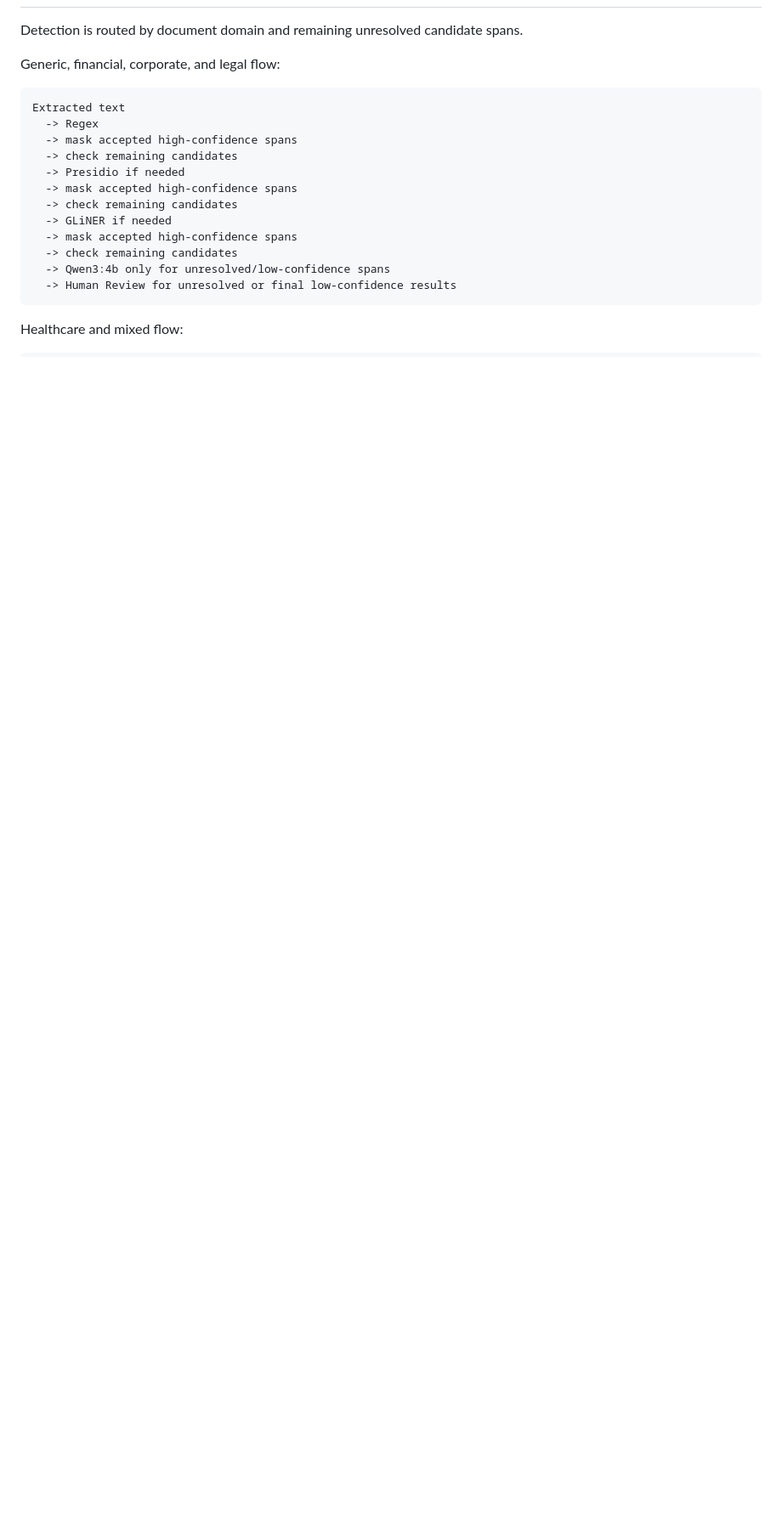
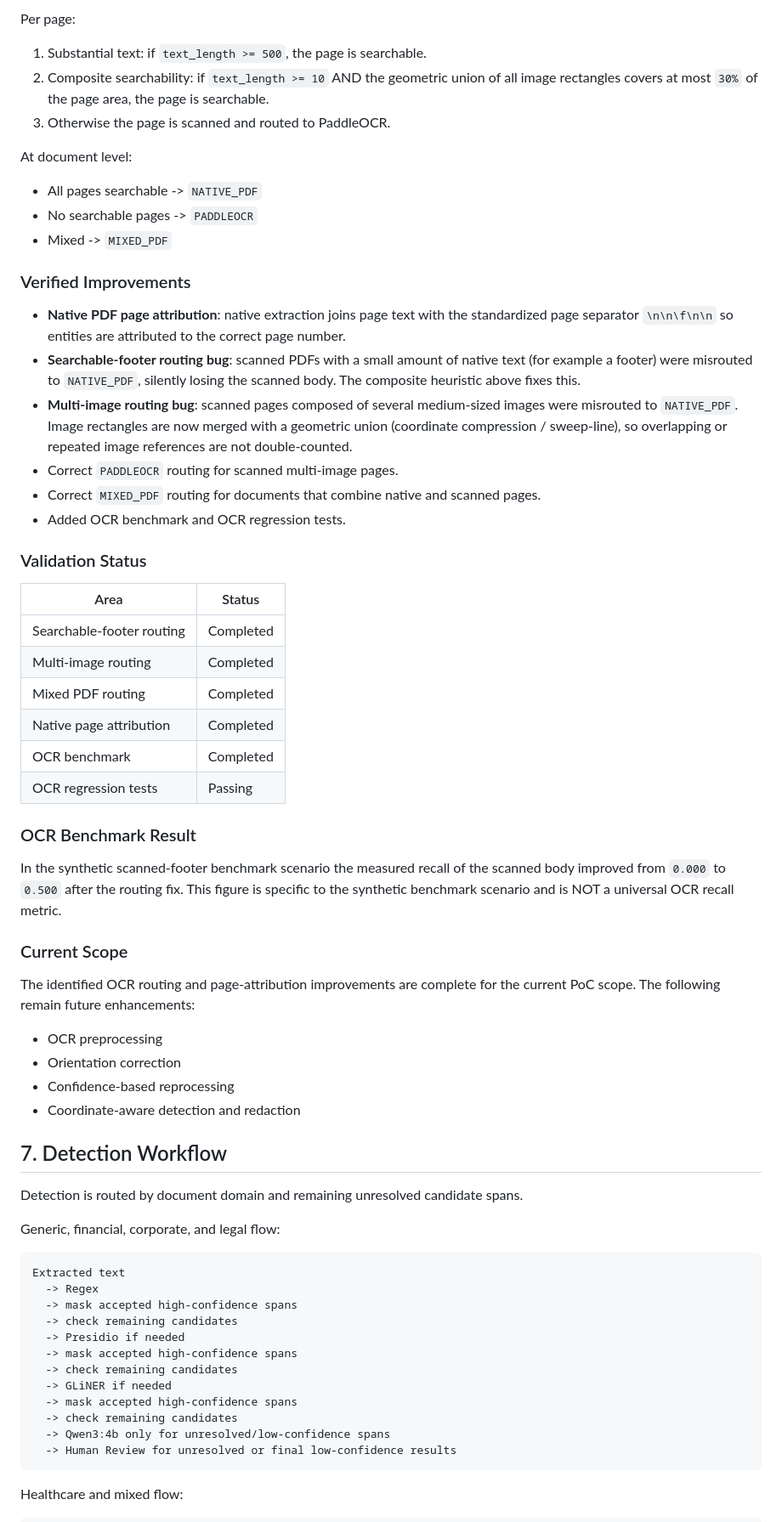
Before and after one commit to Vinaykumar21798/DocShield-AI, a Markdown page: doc.md, the part around one of its changes. Shown at 85% size. GitHub-like rendering; blank space fills up the shorter version.

```diff
--- a/doc.md
+++ b/doc.md
@@ -85,3 +129,49 @@ FAILED -> RETRY_QUEUED or PENDING -> PROCESSING
+Per page:
+
+1. Substantial text: if `text_length >= 500`, the page is searchable.
+2. Composite searchability: if `text_length >= 10` AND the geometric union of all image rectangles covers at most `30%` of the page area, the page is searchable.
+3. Otherwise the page is scanned and routed to PaddleOCR.
+
+At document level:
+
+- All pages searchable -> `NATIVE_PDF`
+- No searchable pages -> `PADDLEOCR`
+- Mixed -> `MIXED_PDF`
+
+### Verified Improvements
+
+- **Native PDF page attribution**: native extraction joins page text with the standardized page separator `\n\n\f\n\n` so entities are attributed to the correct page number.
+- **Searchable-footer routing bug**: scanned PDFs with a small amount of native text (for example a footer) were misrouted to `NATIVE_PDF`, silently losing the scanned body. The composite heuristic above fixes this.
+- **Multi-image routing bug**: scanned pages composed of several medium-sized images were misrouted to `NATIVE_PDF`. Image rectangles are now merged with a geometric union (coordinate compression / sweep-line), so overlapping or repeated image references are not double-counted.
+- Correct `PADDLEOCR` routing for scanned multi-image pages.
+- Correct `MIXED_PDF` routing for documents that combine native and scanned pages.
+- Added OCR benchmark and OCR regression tests.
+
+### Validation Status
+
+| Area | Status |
+| --- | --- |
+| Searchable-footer routing | Completed |
+| Multi-image routing | Completed |
+| Mixed PDF routing | Completed |
+| Native page attribution | Completed |
+| OCR benchmark | Completed |
+| OCR regression tests | Passing |
+
+### OCR Benchmark Result
+
+In the synthetic scanned-footer benchmark scenario the measured recall of the scanned body improved from `0.000` to `0.500` after the routing fix. This figure is specific to the synthetic benchmark scenario and is NOT a universal OCR recall metric.
+
+### Current Scope
+
+The identified OCR routing and page-attribution improvements are complete for the current PoC scope. The following remain future enhancements:
+
+- OCR preprocessing
+- Orientation correction
+- Confidence-based reprocessing
+- Coordinate-aware detection and redaction
+
+## 7. Detection Workflow
 
 Detection is routed by document domain and remaining unresolved candidate spans.
 
```
Also changed, not shown: other parts of doc.md (+101 -28 lines).
